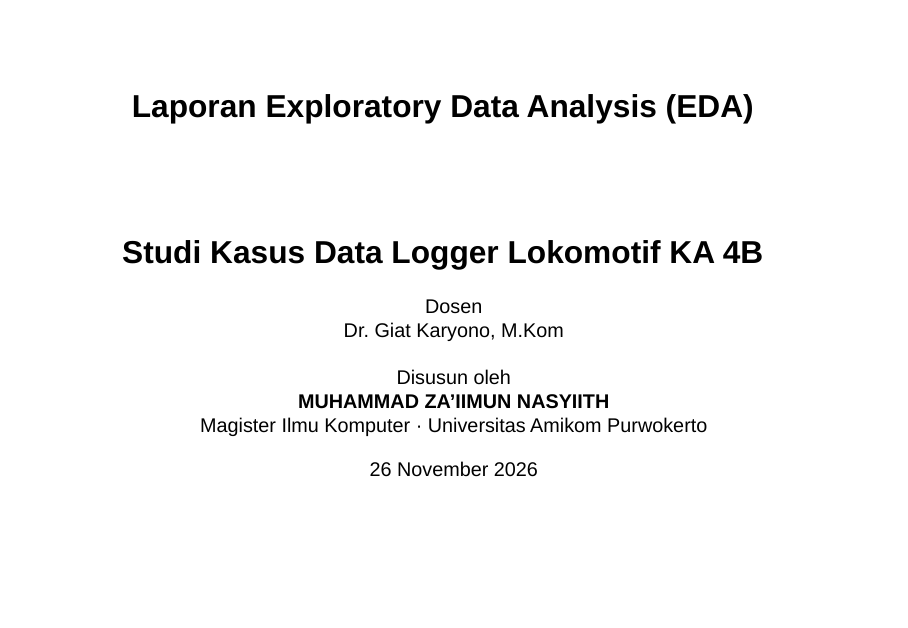
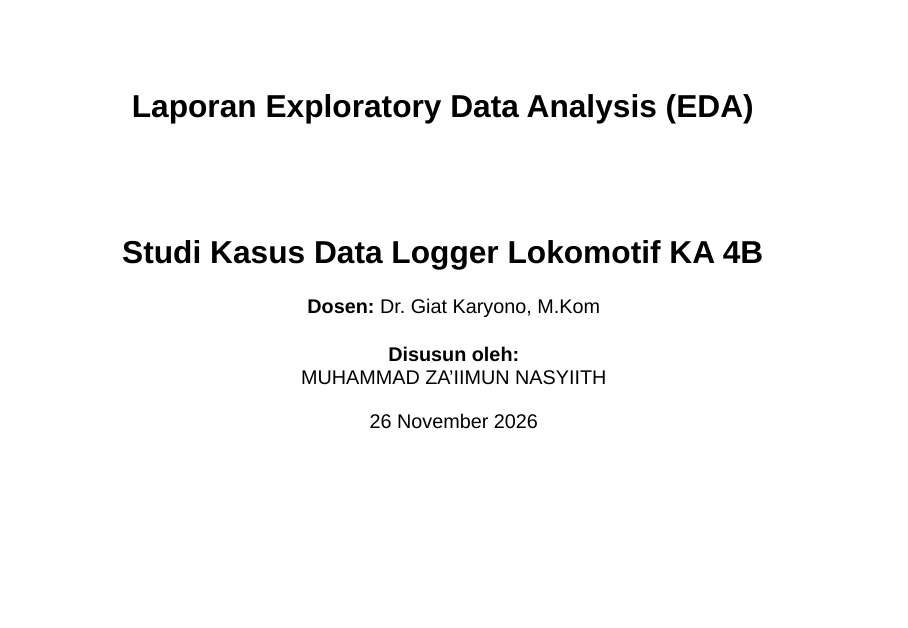
Before and after one commit to mznasyiith/eda-data-logger-knkt-bekasi-timur, a Quarto document (presentations/eda-knkt-bekasi-timur.qmd): page 1 of 87. Rendered offline with R 4.5, knitr and Pandoc in place of Quarto, with nearby package versions; drawn as Slidy slides in place of the format the file asks for.

Commit message:
Correct cover credits and Quarto layout

```diff
--- a/presentations/eda-knkt-bekasi-timur.qmd
+++ b/presentations/eda-knkt-bekasi-timur.qmd
@@ -1,7 +1,7 @@
 ---
 title: "Laporan Exploratory Data Analysis (EDA)"
 subtitle: "Studi Kasus Data Logger Lokomotif KA 4B"
-author: "<span class=\"cover-label\">Dosen</span><br>Dr. Giat Karyono, M.Kom<br><br><span class=\"cover-label\">Disusun oleh</span><br><strong>MUHAMMAD ZA’IIMUN NASYIITH</strong><br>Magister Ilmu Komputer · Universitas Amikom Purwokerto"
+author: "<strong>Dosen:</strong> Dr. Giat Karyono, M.Kom<br><br><strong>Disusun oleh:</strong><br>MUHAMMAD ZA’IIMUN NASYIITH"
 date: "26 November 2026"
 lang: id
 format:
@@ -21,7 +21,7 @@
     preview-links: auto
     theme: [default, styles/knkt-theme.scss]
     title-slide-attributes:
-      data-background-image: "https://encrypted-tbn0.gstatic.com/images?q=tbn:ANd9GcTg_PGhGOvxr3FcRP_9_1oSIpoTQcYo67_NsJmAWEURdQ&s=10"
+      data-background-image: "../assets/hero.svg"
       data-background-size: cover
       data-background-position: center
       data-background-opacity: "0.34"
```
Also changed, not shown: presentations/eda-knkt-bekasi-timur.qmd (4 more changed lines).
